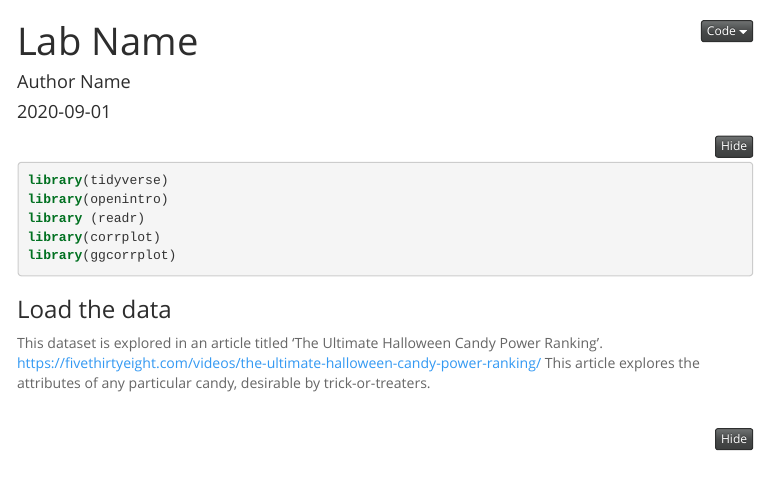
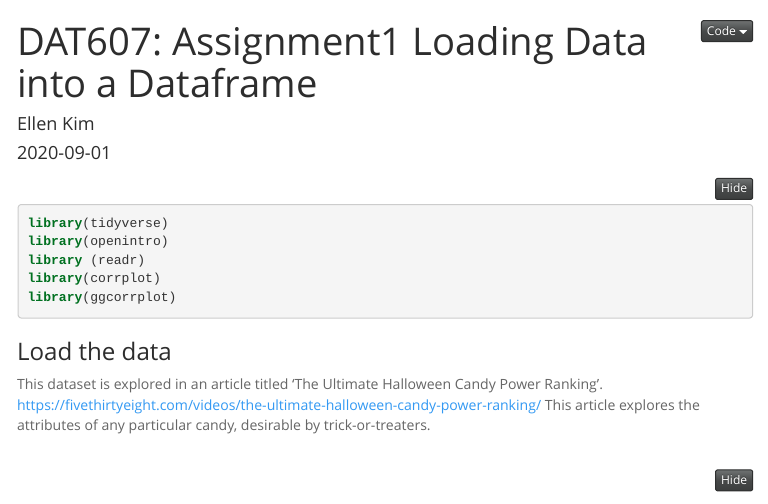
Before and after one commit to Lnkiim/DATA607FALL202, an R Markdown document (Assignment1_ek/Assignment1_ek.Rmd): the page in a window 1100 px wide, from its top. The pictures show the output file Assignment1_ek/Assignment1_ek.html that the author committed with the source, opened offline; menus at the side of the page are left out; long lines of code are wrapped.

Commit message:
update to A1

```diff
--- a/Assignment1_ek/Assignment1_ek.Rmd
+++ b/Assignment1_ek/Assignment1_ek.Rmd
@@ -1,6 +1,6 @@
 ---
-title: "Lab Name"
-author: "Author Name"
+title: "DAT607: Assignment1 Loading Data into a Dataframe"
+author: "Ellen Kim"
 date: "`r Sys.Date()`"
 output: openintro::lab_report
 ---
```
Also changed, not shown: Assignment1_ek/Assignment1_ek.html, 1 other file.
